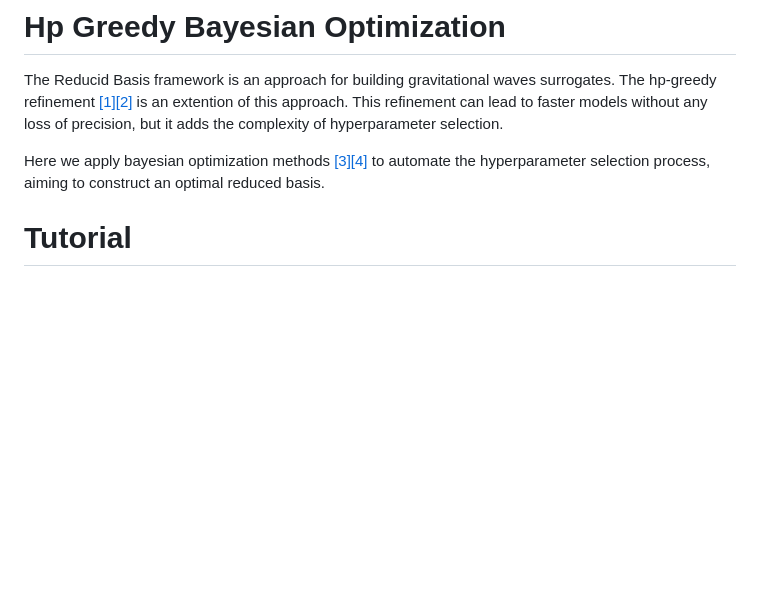
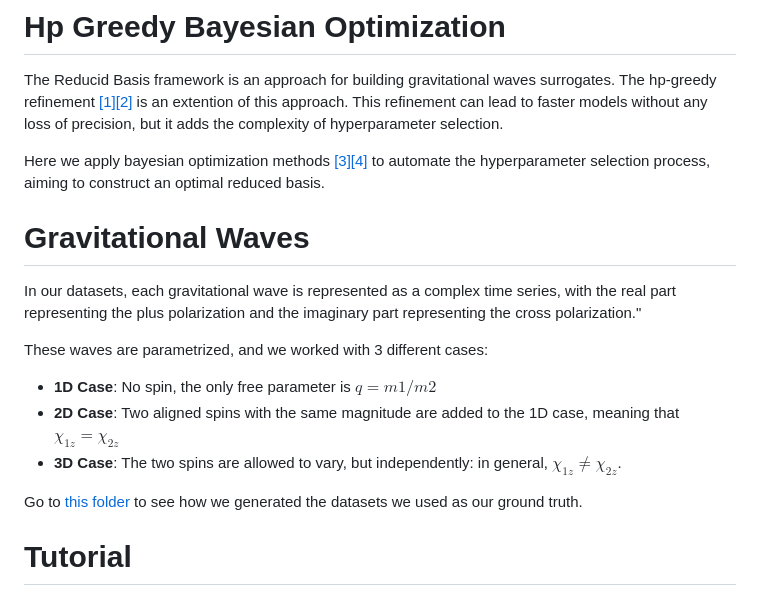
Before and after one commit to atuel96/hp-greedy-bayesian-optimization, a Markdown page: README.md, the part around the change. GitHub-like rendering; blank space fills up the shorter version.

Commit message:
Mention gw databases in README

```diff
--- a/README.md
+++ b/README.md
@@ -3,6 +3,19 @@
 The Reducid Basis framework is an approach for building gravitational waves surrogates. The hp-greedy refinement [[1]](#1)[[2]](#2) is an extention of this approach. This refinement can lead to faster models without any loss of precision, but it adds the complexity of hyperparameter selection.
 
 Here we apply bayesian optimization methods [[3]](#3)[[4]](#4) to automate the hyperparameter selection process, aiming to construct an optimal reduced basis.
+
+# Gravitational Waves
+
+In our datasets, each gravitational wave is represented as a complex time series, with the real part representing the plus polarization and the imaginary part representing the cross polarization."
+
+These waves are parametrized, and we worked with 3 different cases:
+
+* **1D Case**: No spin, the only free parameter is $q = m1/m2$
+* **2D Case**: Two aligned spins with the same magnitude are added to the 1D case, meaning that $χ_{1z} = χ_{2z}$
+* **3D Case**: The two spins are allowed to vary, but independently: in general, $χ_{1z} \not = χ_{2z}$.
+
+Go to [this folder](generate-gravitational-waves) to see how we generated the datasets we used as our ground truth.
+
 
 # Tutorial
 
```
